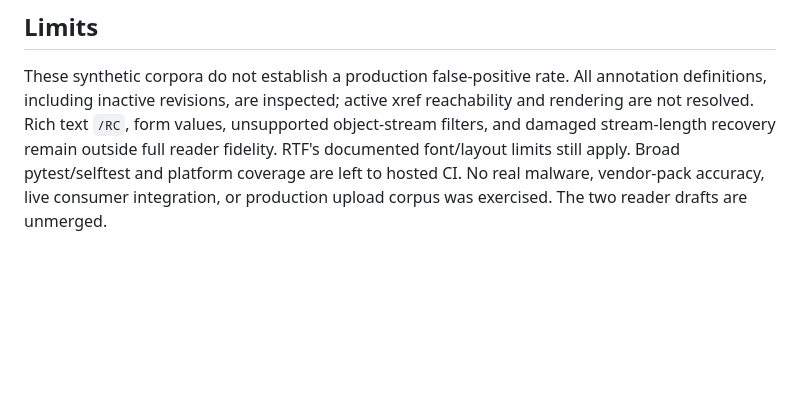
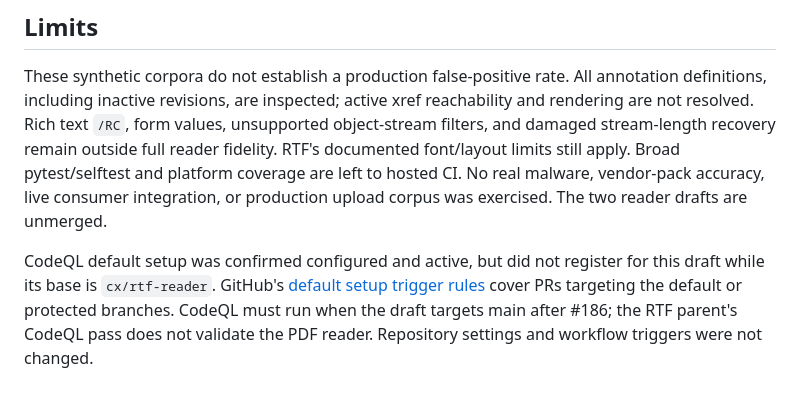
Before and after one commit to cgfixit/yara-gate, a Markdown page: docs/verification/2026-11-07-pdf-annotations.md, the part around the change. Rendered like a GitHub page; blank space fills up the shorter version.

```diff
--- a/docs/verification/2026-11-07-pdf-annotations.md
+++ b/docs/verification/2026-11-07-pdf-annotations.md
@@ -111,3 +111,10 @@ outside full reader fidelity. RTF's documented font/layout limits still apply.
 Broad pytest/selftest and platform coverage are left to hosted CI. No real malware,
 vendor-pack accuracy, live consumer integration, or production upload corpus was
 exercised. The two reader drafts are unmerged.
+
+CodeQL default setup was confirmed configured and active, but did not register
+for this draft while its base is `cx/rtf-reader`. GitHub's [default setup trigger
+rules](https://docs.github.com/en/code-security/concepts/code-scanning/setup-types)
+cover PRs targeting the default or protected branches. CodeQL must run when the
+draft targets main after #186; the RTF parent's CodeQL pass does not validate the
+PDF reader. Repository settings and workflow triggers were not changed.
```
Also changed, not shown: docs/rules.md (+1 -1 lines).
